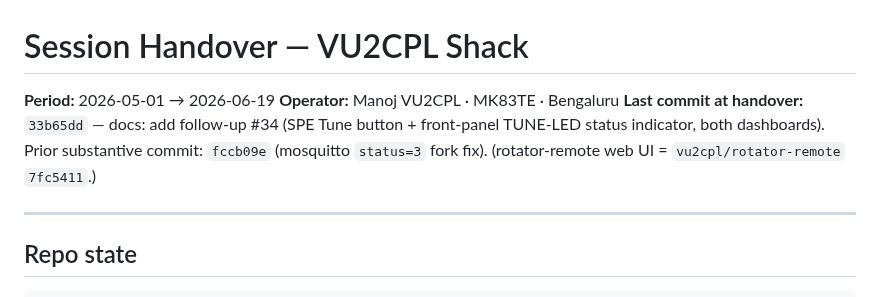
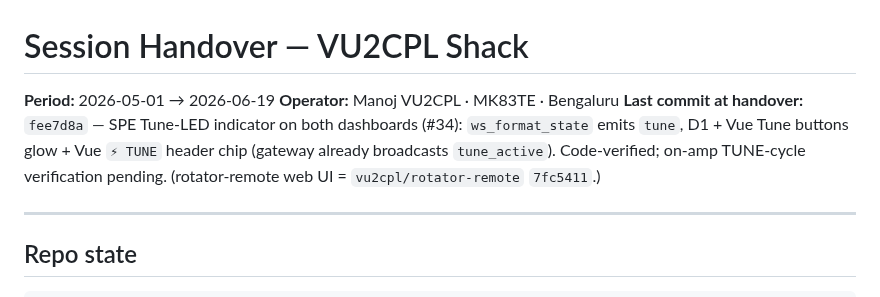
Before and after one commit to vu2cpl/vu2cpl-shack, a Markdown page: HANDOVER.md, the part around the change. GitHub-like rendering.

Commit message:
HANDOVER: tip pointer -> fee7d8a
Co-Authored-By: Claude Opus 4.8 <noreply@anthropic.com>

```diff
--- a/HANDOVER.md
+++ b/HANDOVER.md
@@ -2,7 +2,7 @@
 
 **Period:** 2026-05-01 → 2026-06-19
 **Operator:** Manoj VU2CPL · MK83TE · Bengaluru
-**Last commit at handover:** `33b65dd` — docs: add follow-up #34 (SPE Tune button + front-panel TUNE-LED status indicator, both dashboards). Prior substantive commit: `fccb09e` (mosquitto `status=3` fork fix). (rotator-remote web UI = `vu2cpl/rotator-remote` `7fc5411`.)
+**Last commit at handover:** `fee7d8a` — SPE Tune-LED indicator on both dashboards (#34): `ws_format_state` emits `tune`, D1 + Vue Tune buttons glow + Vue `⚡ TUNE` header chip (gateway already broadcasts `tune_active`). Code-verified; on-amp TUNE-cycle verification pending. (rotator-remote web UI = `vu2cpl/rotator-remote` `7fc5411`.)
 
 ---
 
```
